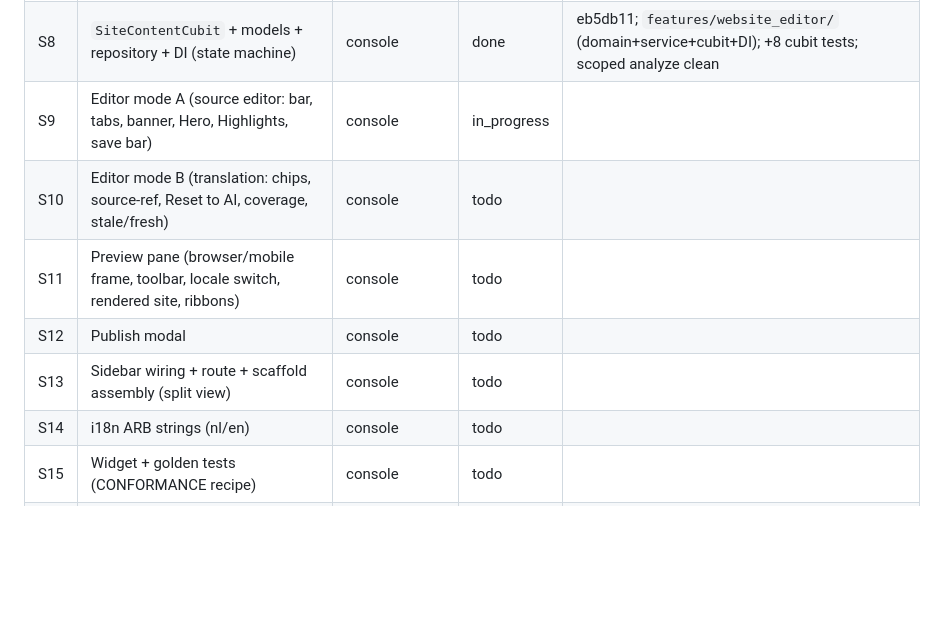
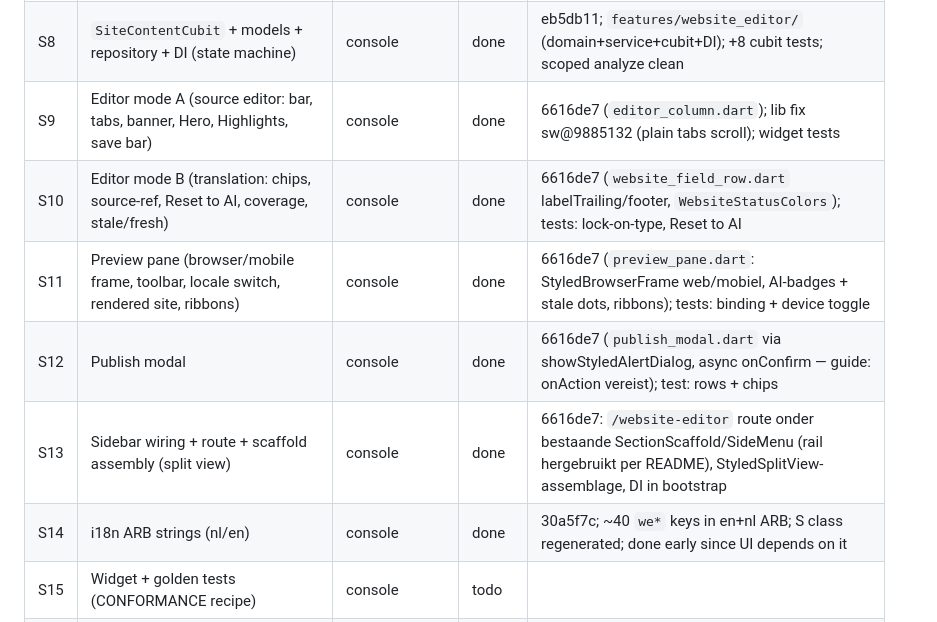
Before and after one commit to Taco55/hosthub, a Markdown page: docs-internal/reviews/daily-release-readiness-state.md, the part around the change. GitHub-like rendering; blank space fills up the shorter version.

Commit message:
docs(build-loop): mark S9-S14 done in state ledger
Co-Authored-By: Claude Opus 4.8 <noreply@anthropic.com>

```diff
--- a/docs-internal/reviews/daily-release-readiness-state.md
+++ b/docs-internal/reviews/daily-release-readiness-state.md
@@ -25,12 +25,12 @@ console CMS feature, then tests + backend wiring.
 | S6 | B2 `StyledSplitView` | styled_widgets | done | sw@f5ebc38; new `styled_split_view.dart` + barrel; +5 tests; analyze clean |
 | S7 | B1 `StyledSideMenu` | styled_widgets | done | sw@40198c4; new `styled_side_menu.dart` + `StyledNavItem` + barrel; +6 tests; full suite 664 pass (no regressions) |
 | S8 | `SiteContentCubit` + models + repository + DI (state machine) | console | done | eb5db11; `features/website_editor/` (domain+service+cubit+DI); +8 cubit tests; scoped analyze clean |
-| S9 | Editor mode A (source editor: bar, tabs, banner, Hero, Highlights, save bar) | console | in_progress | |
-| S10 | Editor mode B (translation: chips, source-ref, Reset to AI, coverage, stale/fresh) | console | todo | |
-| S11 | Preview pane (browser/mobile frame, toolbar, locale switch, rendered site, ribbons) | console | todo | |
-| S12 | Publish modal | console | todo | |
-| S13 | Sidebar wiring + route + scaffold assembly (split view) | console | todo | |
-| S14 | i18n ARB strings (nl/en) | console | todo | |
+| S9 | Editor mode A (source editor: bar, tabs, banner, Hero, Highlights, save bar) | console | done | 6616de7 (`editor_column.dart`); lib fix sw@9885132 (plain tabs scroll); widget tests |
+| S10 | Editor mode B (translation: chips, source-ref, Reset to AI, coverage, stale/fresh) | console | done | 6616de7 (`website_field_row.dart` labelTrailing/footer, `WebsiteStatusColors`); tests: lock-on-type, Reset to AI |
+| S11 | Preview pane (browser/mobile frame, toolbar, locale switch, rendered site, ribbons) | console | done | 6616de7 (`preview_pane.dart`: StyledBrowserFrame web/mobiel, AI-badges + stale dots, ribbons); tests: binding + device toggle |
+| S12 | Publish modal | console | done | 6616de7 (`publish_modal.dart` via showStyledAlertDialog, async onConfirm — guide: onAction vereist); test: rows + chips |
+| S13 | Sidebar wiring + route + scaffold assembly (split view) | console | done | 6616de7: `/website-editor` route onder bestaande SectionScaffold/SideMenu (rail hergebruikt per README), StyledSplitView-assemblage, DI in bootstrap |
+| S14 | i18n ARB strings (nl/en) | console | done | 30a5f7c; ~40 `we*` keys in en+nl ARB; S class regenerated; done early since UI depends on it |
 | S15 | Widget + golden tests (CONFORMANCE recipe) | console | todo | |
 | S16 | Supabase `translate-content` Edge Function + translation storage migration | supabase | todo | |
 
```
